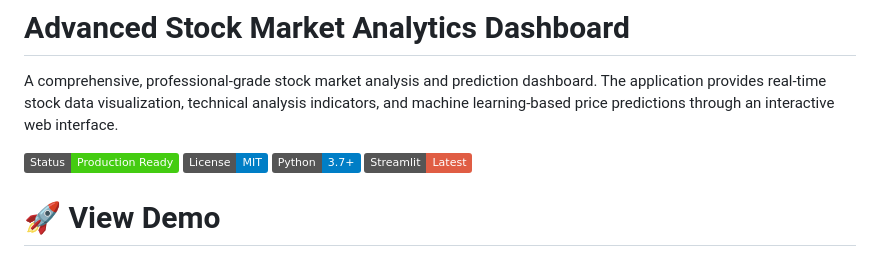
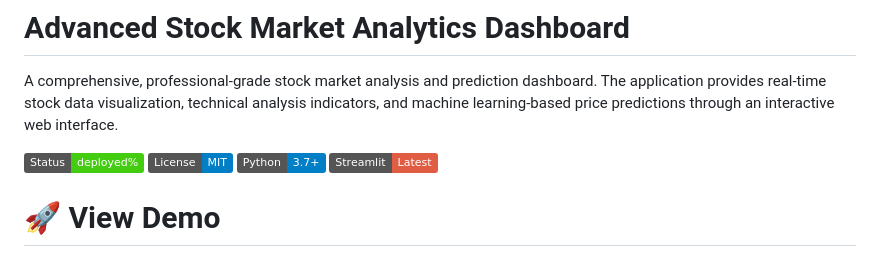
Before and after one commit to Reaishma/Advanced-Stock-market-analytics-dashboard-, a Markdown page: README.md, the part around the change. Rendered like a GitHub page; badges without logos.

```diff
--- a/README.md
+++ b/README.md
@@ -2,7 +2,7 @@
 
 A comprehensive, professional-grade stock market analysis and prediction dashboard. The application provides real-time stock data visualization, technical analysis indicators, and machine learning-based price predictions through an interactive web interface.
 
-![Dashboard Preview](https://img.shields.io/badge/Status-Production%20Ready-brightgreen)
+![Dashboard Preview](https://img.shields.io/badge/Status-deployed%-brightgreen)
 ![License](https://img.shields.io/badge/License-MIT-blue)
 ![Python](https://img.shields.io/badge/Python-3.7%2B-blue)
 ![Streamlit](https://img.shields.io/badge/Streamlit-Latest-red)
```
